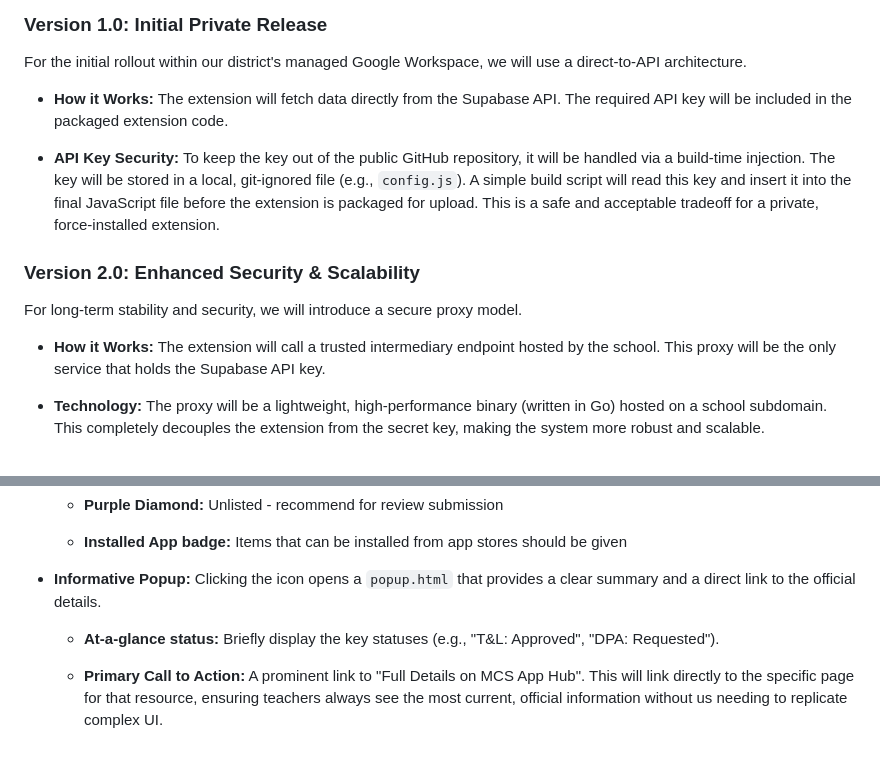
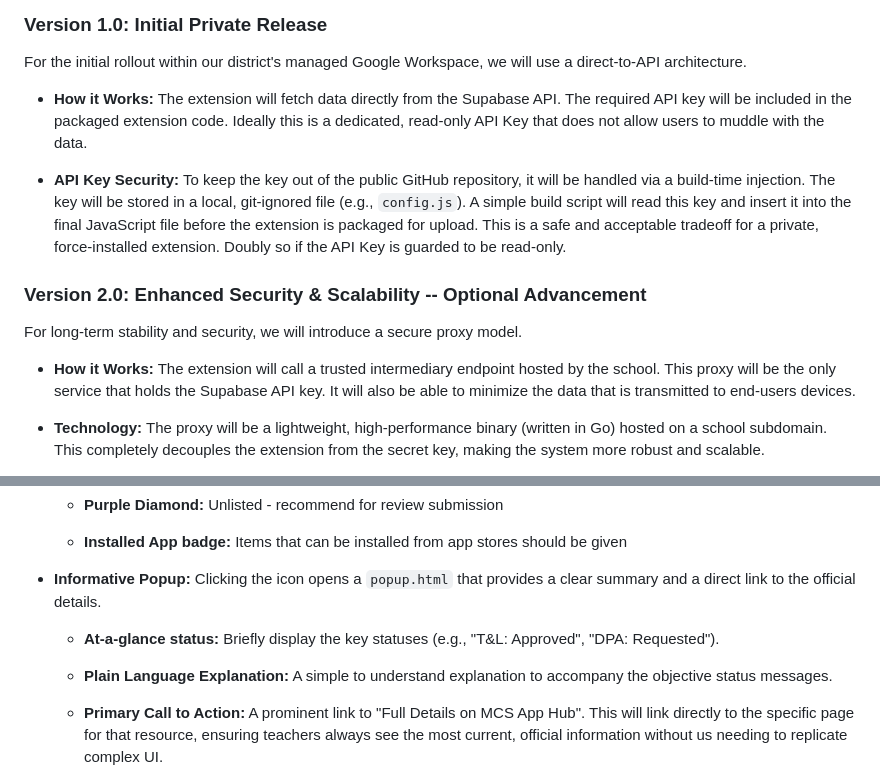
Before and after one commit to RiceC-at-MasonHS/SB29-guard-chrome, a Markdown page: requirements/technical-plan.md, 2 parts joined by grey strips. GitHub-like rendering; blank space fills up the shorter version.

```diff
--- a/requirements/technical-plan.md
+++ b/requirements/technical-plan.md
@@ -7,14 +7,14 @@ We will develop this project in two distinct phases to prioritize a fast, secure
 ### Version 1.0: Initial Private Release
 For the initial rollout within our district's managed Google Workspace, we will use a direct-to-API architecture.
 
-- **How it Works:** The extension will fetch data directly from the Supabase API. The required API key will be included in the packaged extension code.
+- **How it Works:** The extension will fetch data directly from the Supabase API. The required API key will be included in the packaged extension code. Ideally this is a dedicated, read-only API Key that does not allow users to muddle with the data.
 
-- **API Key Security:** To keep the key out of the public GitHub repository, it will be handled via a build-time injection. The key will be stored in a local, git-ignored file (e.g., `config.js`). A simple build script will read this key and insert it into the final JavaScript file before the extension is packaged for upload. This is a safe and acceptable tradeoff for a private, force-installed extension.
+- **API Key Security:** To keep the key out of the public GitHub repository, it will be handled via a build-time injection. The key will be stored in a local, git-ignored file (e.g., `config.js`). A simple build script will read this key and insert it into the final JavaScript file before the extension is packaged for upload. This is a safe and acceptable tradeoff for a private, force-installed extension. Doubly so if the API Key is guarded to be read-only.
 
-### Version 2.0: Enhanced Security & Scalability
+### Version 2.0: Enhanced Security & Scalability -- Optional Advancement
 For long-term stability and security, we will introduce a secure proxy model.
 
-- **How it Works:** The extension will call a trusted intermediary endpoint hosted by the school. This proxy will be the only service that holds the Supabase API key.
+- **How it Works:** The extension will call a trusted intermediary endpoint hosted by the school. This proxy will be the only service that holds the Supabase API key. It will also be able to minimize the data that is transmitted to end-users devices.
 
 - **Technology:** The proxy will be a lightweight, high-performance binary (written in Go) hosted on a school subdomain. This completely decouples the extension from the secret key, making the system more robust and scalable.
 
@@ -45,6 +45,8 @@ Our first launch-ready version must do the following:
 
   - **At-a-glance status:** Briefly display the key statuses (e.g., "T&L: Approved", "DPA: Requested").
 
+  - **Plain Language Explanation:** A simple to understand explanation to accompany the objective status messages.
+
   - **Primary Call to Action:** A prominent link to "Full Details on MCS App Hub". This will link directly to the specific page for that resource, ensuring teachers always see the most current, official information without us needing to replicate complex UI.
 
   - **Footnote License Disclaimer:** A de-emphasized text (likely light gray and smaller text) at the bottom of the popup should identify that this extension is covered by an MIT License, and link to the license on GitHub. In a few short words (keeping all of this in a single line of text) it should advocate users know their applicable rules and that this Chrome Extension is a shortcut memory aide, not full legal coverage.
```
Also changed, not shown: requirements/legacy-overview.md (deleted, +0 -78 lines).
